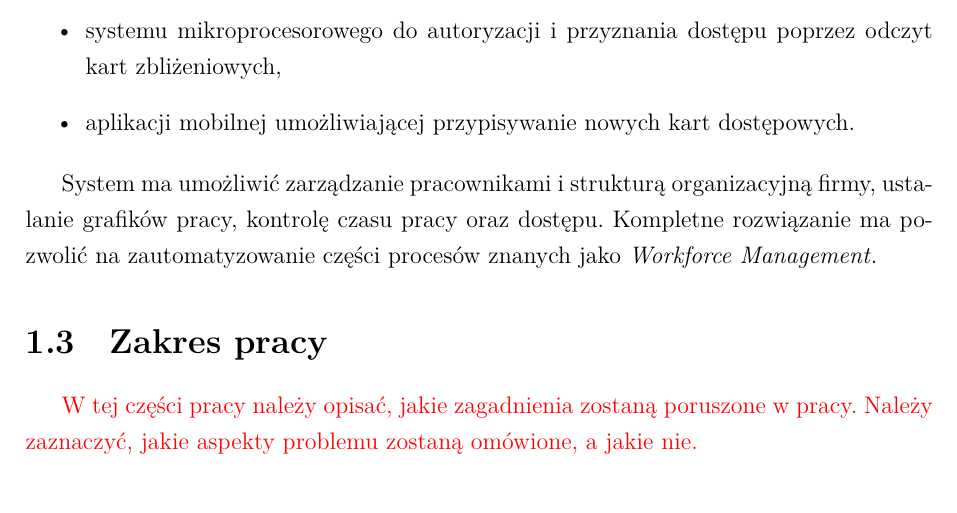
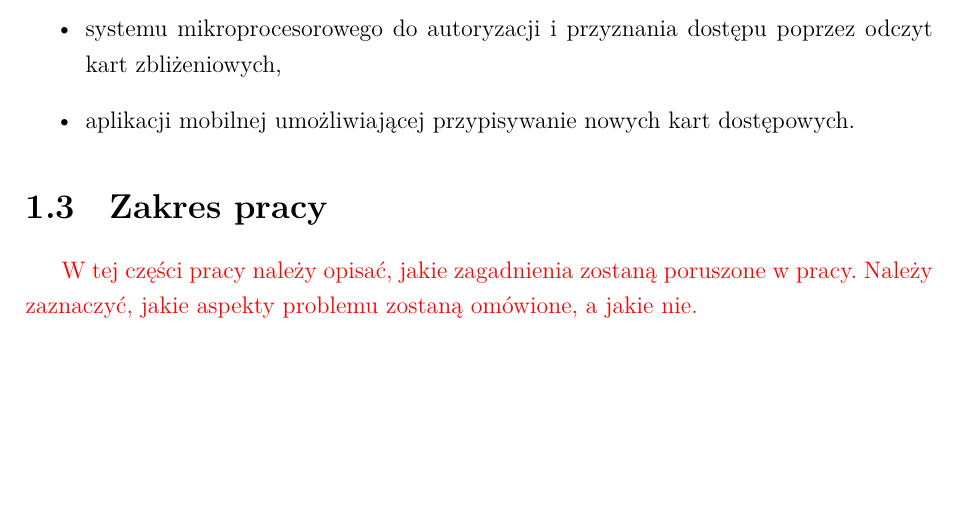
Before and after one commit to p-marcol/WMS_System, a LaTeX thesis (WMS_Docs/thesis/main.tex, which reads WMS_Docs/thesis/chapters/01.tex): part of page 9 of 43, cut so that both start at the same text, the shorter picture padded with empty space. Compiled offline with XeLaTeX; a missing font is replaced by an installed copy or a similar font.

Commit message:
refactor: remove redundant description of workforce management system from chapter 01

```diff
--- a/WMS_Docs/thesis/chapters/01.tex
+++ b/WMS_Docs/thesis/chapters/01.tex
@@ -46,8 +46,6 @@ Celem pracy jest analiza dziedziny, stwierdzenie zasadności wprowadzenia system
     \item aplikacji mobilnej umożliwiającej przypisywanie nowych kart dostępowych.
 \end{itemize}
 
-System ma umożliwić zarządzanie pracownikami i strukturą organizacyjną firmy, ustalanie grafików pracy, kontrolę czasu pracy oraz dostępu. Kompletne rozwiązanie ma pozwolić na zautomatyzowanie części procesów znanych jako \english{Workforce Management}.
-
 \section{Zakres pracy}
 
 \note{W tej części pracy należy opisać, jakie zagadnienia zostaną poruszone w pracy. Należy zaznaczyć, jakie aspekty problemu zostaną omówione, a jakie nie.}
```
